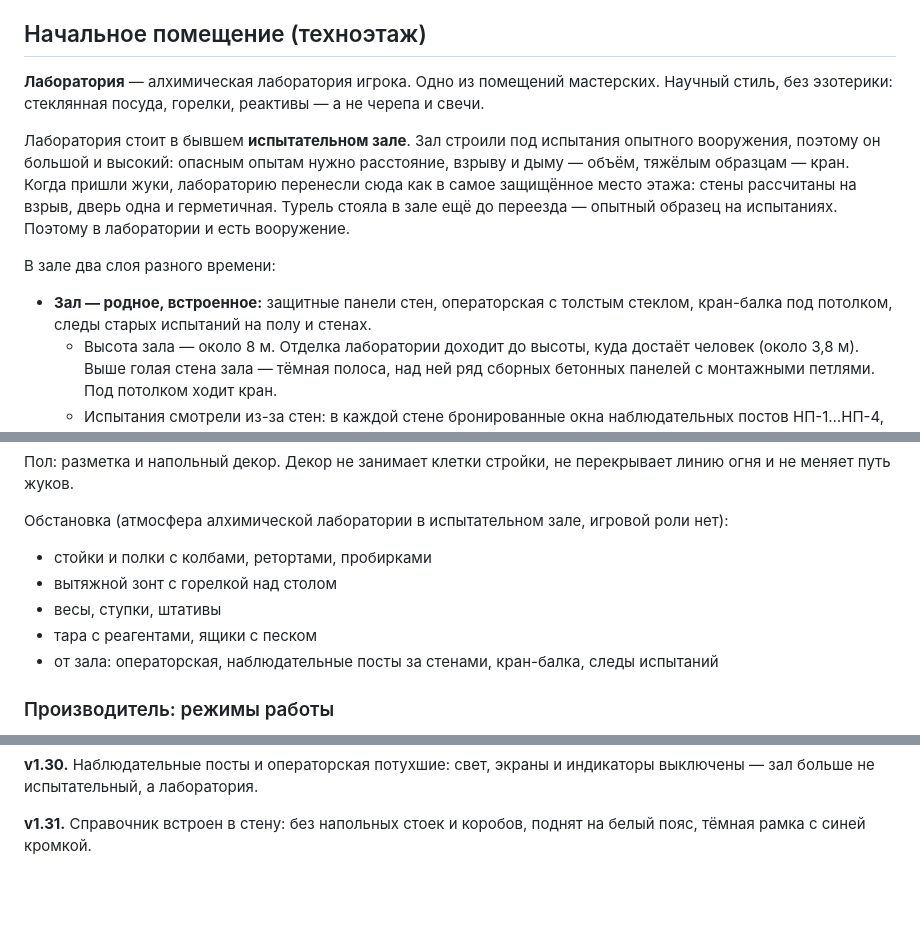
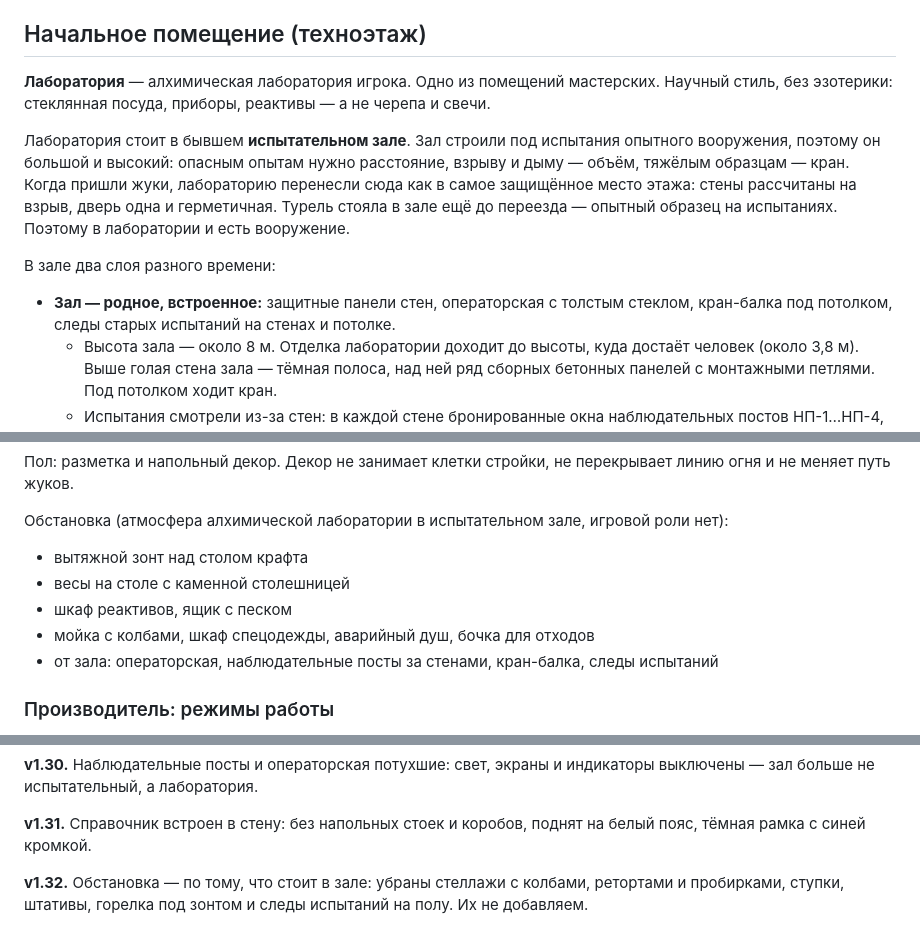
Before and after one commit to Eblanitus/gay-orgy, a Markdown page: ВИКИПЕДИЯ/alchemy_td_location_v1.6.md, 3 parts joined by grey strips. Drawn GitHub-style; blank space fills up the shorter version.

Commit message:
#334 — вики: обстановка лаборатории по факту, без горелки, стеллажей и следов на полу
Co-Authored-By: Claude Opus 5.5 <noreply@anthropic.com>

```diff
--- a/ВИКИПЕДИЯ/alchemy_td_location_v1.6.md
+++ b/ВИКИПЕДИЯ/alchemy_td_location_v1.6.md
@@ -86,7 +86,7 @@
 ## Начальное помещение (техноэтаж)
 
 **Лаборатория** — алхимическая лаборатория игрока. Одно из помещений мастерских. Научный
-стиль, без эзотерики: стеклянная посуда, горелки, реактивы — а не черепа и свечи.
+стиль, без эзотерики: стеклянная посуда, приборы, реактивы — а не черепа и свечи.
 
 Лаборатория стоит в бывшем **испытательном зале**. Зал строили под испытания опытного
 вооружения, поэтому он большой и высокий: опасным опытам нужно расстояние, взрыву и дыму —
@@ -98,7 +98,7 @@
 В зале два слоя разного времени:
 
 - **Зал — родное, встроенное:** защитные панели стен, операторская с толстым стеклом,
-  кран-балка под потолком, следы старых испытаний на полу и стенах.
+  кран-балка под потолком, следы старых испытаний на стенах и потолке.
   - Высота зала — около 8 м. Отделка лаборатории доходит до высоты, куда достаёт человек
     (около 3,8 м). Выше голая стена зала — тёмная полоса, над ней ряд сборных бетонных
     панелей с монтажными петлями. Под потолком ходит кран.
@@ -166,10 +166,10 @@
 
 Обстановка (атмосфера алхимической лаборатории в испытательном зале, игровой роли нет):
 
-- стойки и полки с колбами, ретортами, пробирками
-- вытяжной зонт с горелкой над столом
-- весы, ступки, штативы
-- тара с реагентами, ящики с песком
+- вытяжной зонт над столом крафта
+- весы на столе с каменной столешницей
+- шкаф реактивов, ящик с песком
+- мойка с колбами, шкаф спецодежды, аварийный душ, бочка для отходов
 - от зала: операторская, наблюдательные посты за стенами, кран-балка, следы испытаний
 
 ### Производитель: режимы работы
@@ -357,3 +357,5 @@
 **v1.30.** Наблюдательные посты и операторская потухшие: свет, экраны и индикаторы выключены — зал больше не испытательный, а лаборатория.
 
 **v1.31.** Справочник встроен в стену: без напольных стоек и коробов, поднят на белый пояс, тёмная рамка с синей кромкой.
+
+**v1.32.** Обстановка — по тому, что стоит в зале: убраны стеллажи с колбами, ретортами и пробирками, ступки, штативы, горелка под зонтом и следы испытаний на полу. Их не добавляем.
```
Also changed, not shown: ВИКИПЕДИЯ/alchemy_td_game_style_v1.md (+2 -2 lines).
